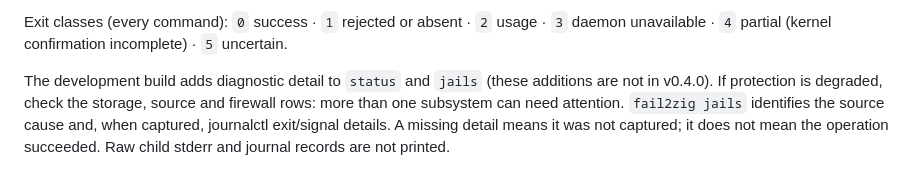
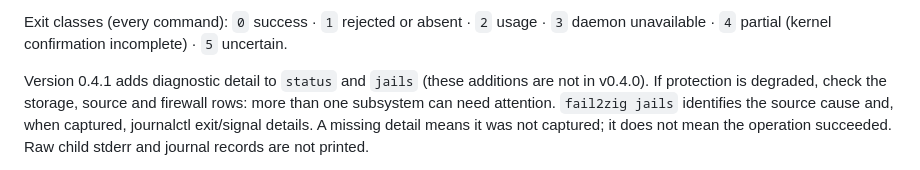
Before and after one commit to ul0gic/fail2zig, a Markdown page: README.md, the part around the change. GitHub-like rendering.

Commit message:
docs(release): identify diagnostics as part of 0.4.1

```diff
--- a/README.md
+++ b/README.md
@@ -485,7 +485,7 @@ through the 0660 socket; mutations require uid 0 or the daemon uid.
 Exit classes (every command): `0` success · `1` rejected or absent · `2` usage ·
 `3` daemon unavailable · `4` partial (kernel confirmation incomplete) · `5` uncertain.
 
-The development build adds diagnostic detail to `status` and `jails` (these additions
+Version 0.4.1 adds diagnostic detail to `status` and `jails` (these additions
 are not in v0.4.0). If protection is degraded, check the storage, source and firewall
 rows: more than one subsystem can need attention. `fail2zig jails` identifies the
 source cause and, when captured, journalctl exit/signal details. A missing detail
```
